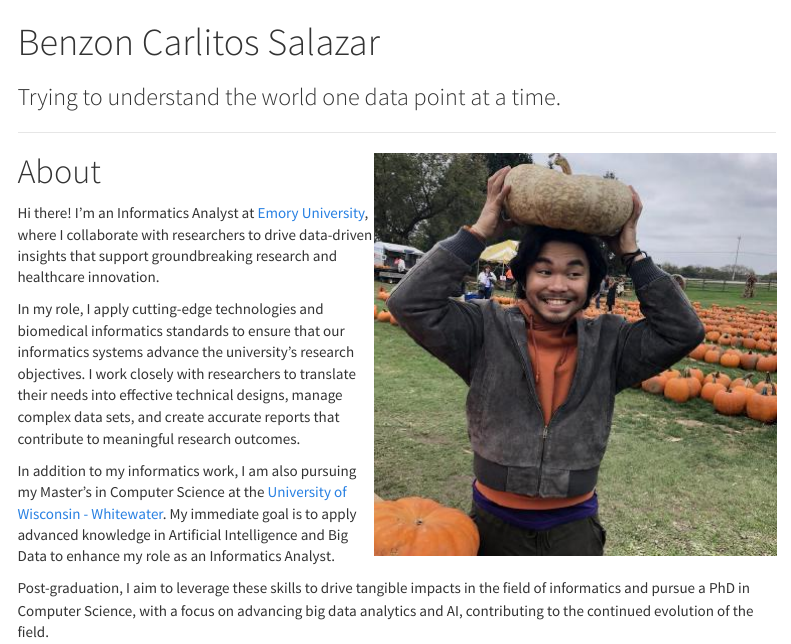
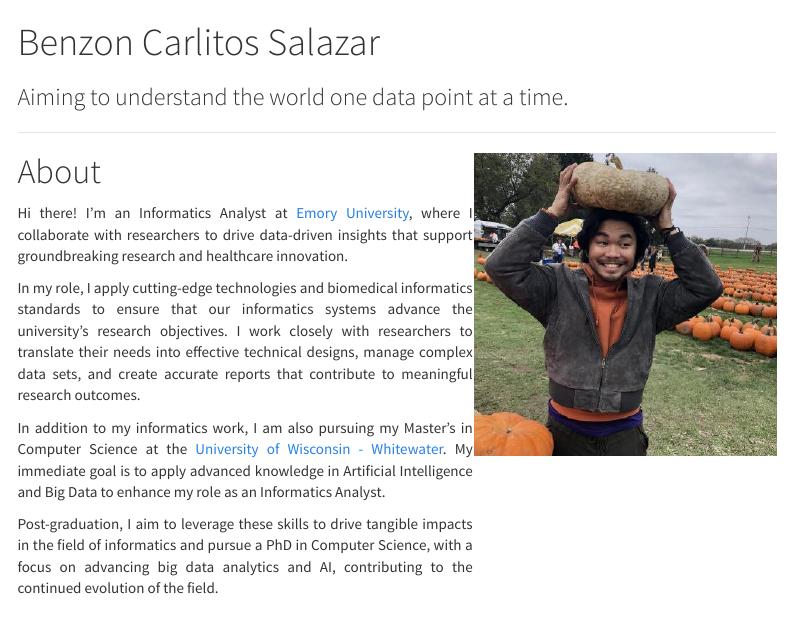
Before and after one commit to carrliitos/carrliitos.github.io, an R Markdown document (notebooks/main.Rmd): the page in a window 1100 px wide, from its top. Rendered offline with R 4.5, knitr and Pandoc, with nearby package versions; menus at the side of the page are left out.

Commit message:
minor adjustments on style

```diff
--- a/notebooks/00_about.Rmd
+++ b/notebooks/00_about.Rmd
@@ -7,6 +7,7 @@ output: html_document
 
 # About
 
+<div style="width: 60%; text-align: justify;">
 Hi there! I’m an Informatics Analyst at [Emory University](https://www.emory.edu/home/index.html),
 where I collaborate with researchers to drive data-driven insights that support
 groundbreaking research and healthcare innovation.
@@ -26,5 +27,6 @@ Post-graduation, I aim to leverage these skills to drive tangible impacts in the
 field of informatics and pursue a PhD in Computer Science, with a focus on
 advancing big data analytics and AI, contributing to the continued evolution of
 the field.
+</div>
 
 <button onclick="window.scrollTo(0,0);">Go back to top</button>
--- a/notebooks/main.Rmd
+++ b/notebooks/main.Rmd
@@ -1,6 +1,6 @@
 ---
 title: "Benzon Carlitos Salazar"
-subtitle: "Trying to understand the world one data point at a time."
+subtitle: "Aiming to understand the world one data point at a time."
 output:
   html_document:
     df_print: paged
```
Also changed, not shown: notebooks/main.Rmd (2 more changed lines).
